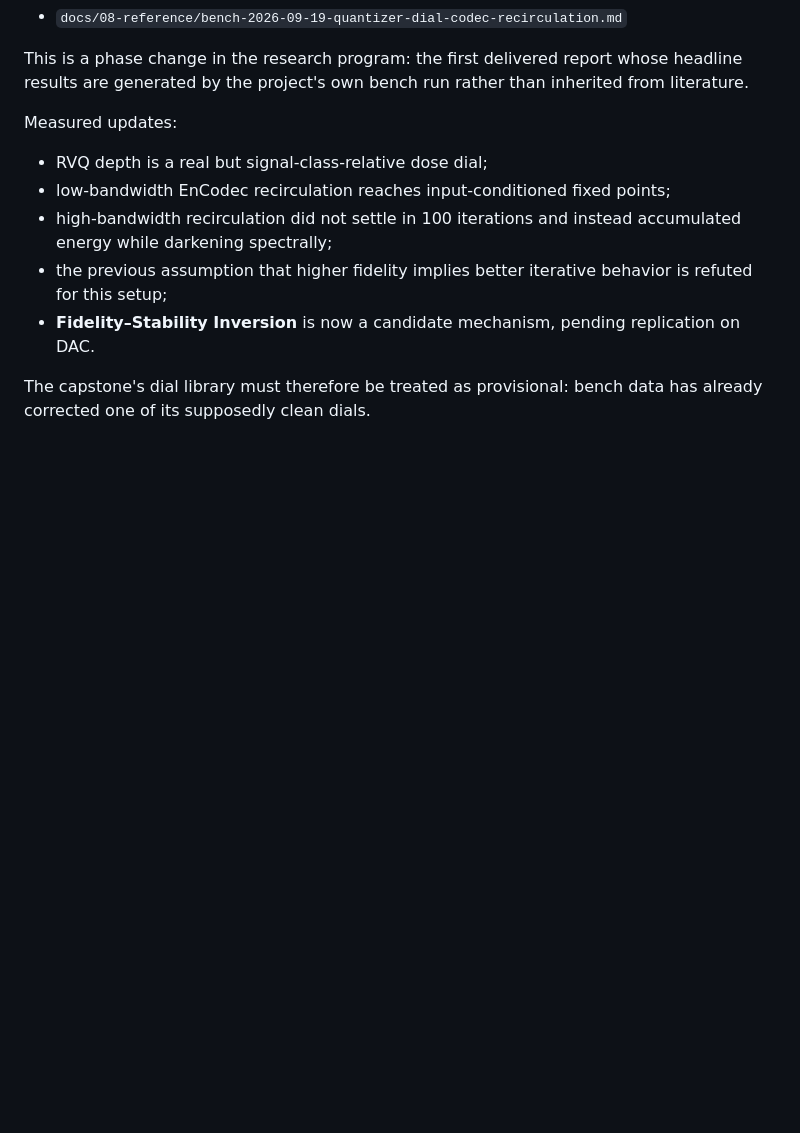
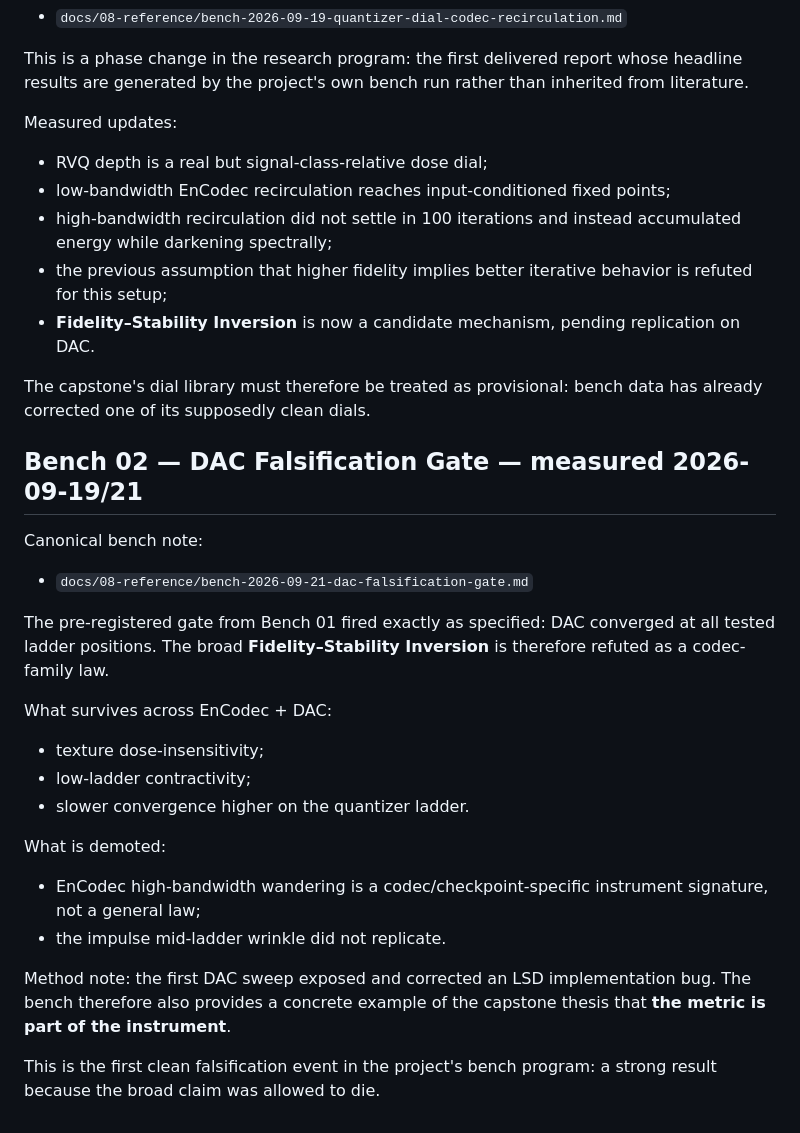
Before and after one commit to merrypranxter/ai_slop, a Markdown page: docs/08-reference/research-intake-index.md, the part around the change. Drawn GitHub-style; blank space fills up the shorter version.

Commit message:
Index DAC falsification gate and revised codec laws

```diff
--- a/docs/08-reference/research-intake-index.md
+++ b/docs/08-reference/research-intake-index.md
@@ -143,3 +143,25 @@ Measured updates:
 - **Fidelity–Stability Inversion** is now a candidate mechanism, pending replication on DAC.
 
 The capstone's dial library must therefore be treated as provisional: bench data has already corrected one of its supposedly clean dials.
+
+
+## Bench 02 — DAC Falsification Gate — measured 2026-09-19/21
+
+Canonical bench note:
+
+- `docs/08-reference/bench-2026-09-21-dac-falsification-gate.md`
+
+The pre-registered gate from Bench 01 fired exactly as specified: DAC converged at all tested ladder positions. The broad **Fidelity–Stability Inversion** is therefore refuted as a codec-family law.
+
+What survives across EnCodec + DAC:
+- texture dose-insensitivity;
+- low-ladder contractivity;
+- slower convergence higher on the quantizer ladder.
+
+What is demoted:
+- EnCodec high-bandwidth wandering is a codec/checkpoint-specific instrument signature, not a general law;
+- the impulse mid-ladder wrinkle did not replicate.
+
+Method note: the first DAC sweep exposed and corrected an LSD implementation bug. The bench therefore also provides a concrete example of the capstone thesis that **the metric is part of the instrument**.
+
+This is the first clean falsification event in the project's bench program: a strong result because the broad claim was allowed to die.
```
